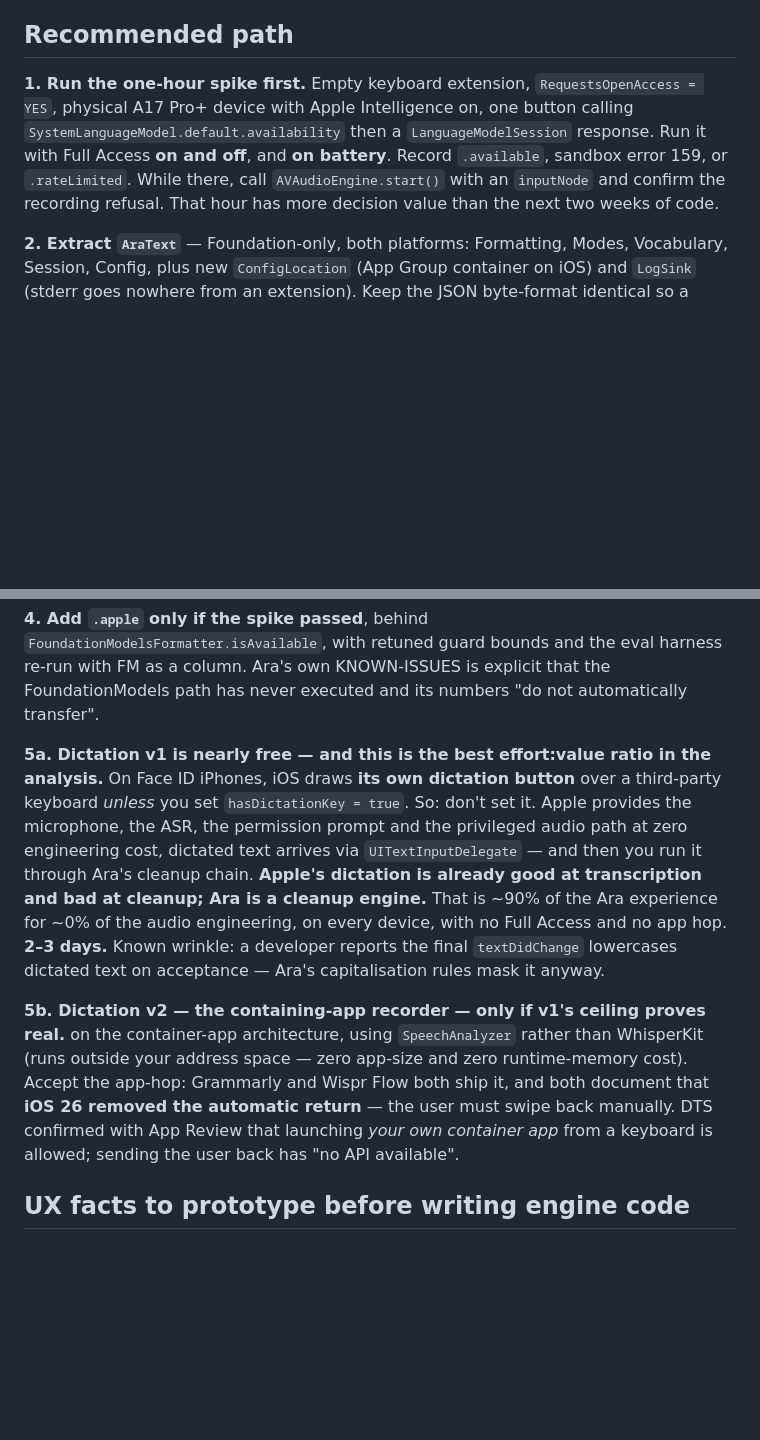
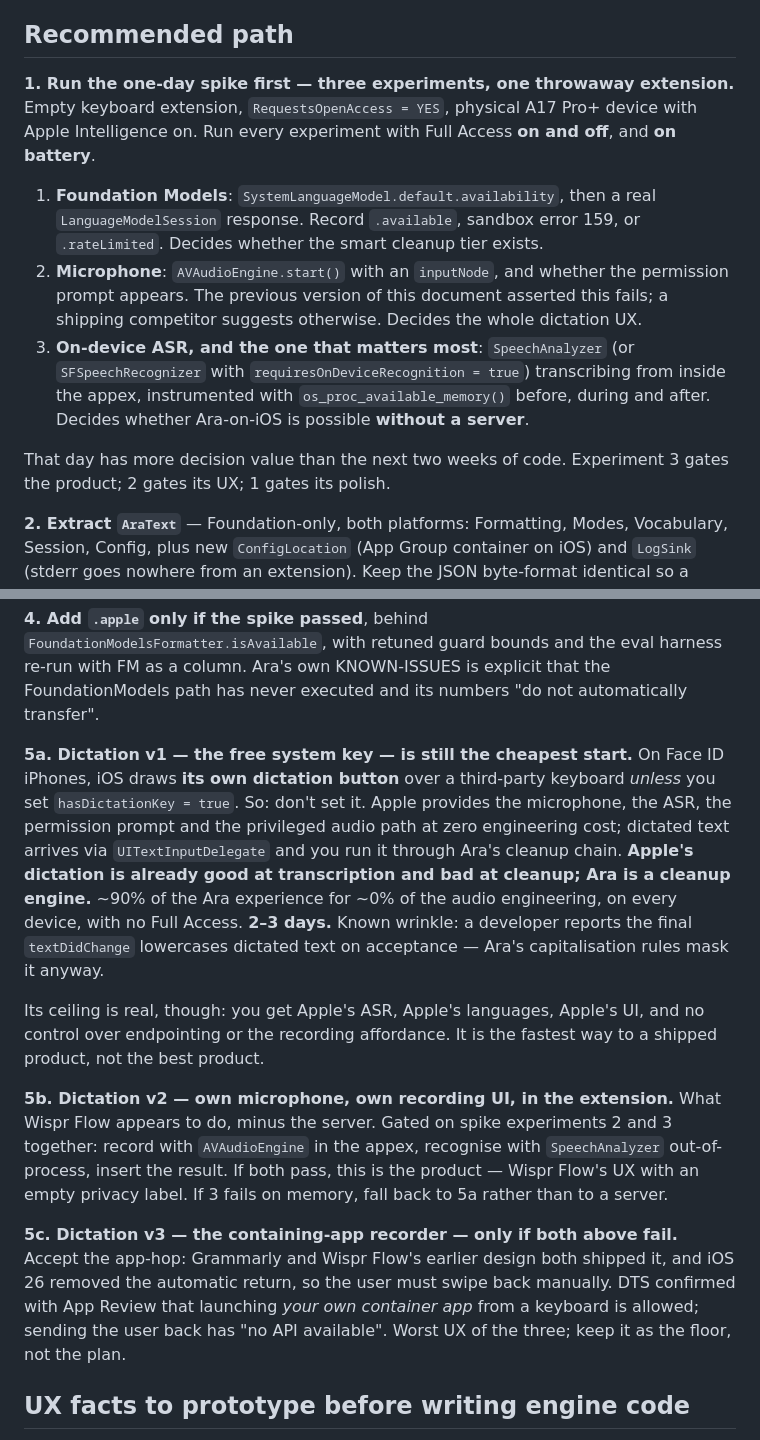
Before and after one commit to Karniej/ara-parrot, a Markdown page: docs/IOS-KEYBOARD-ANALYSIS.md, 2 parts joined by grey strips. Drawn GitHub-style; blank space fills up the shorter version.

```diff
--- a/docs/IOS-KEYBOARD-ANALYSIS.md
+++ b/docs/IOS-KEYBOARD-ANALYSIS.md
@@ -83,12 +115,23 @@ typed text should land near 1.0.
 
 ## Recommended path
 
-**1. Run the one-hour spike first.** Empty keyboard extension, `RequestsOpenAccess = YES`,
-physical A17 Pro+ device with Apple Intelligence on, one button calling
-`SystemLanguageModel.default.availability` then a `LanguageModelSession` response. Run it
-with Full Access **on and off**, and **on battery**. Record `.available`, sandbox error 159,
-or `.rateLimited`. While there, call `AVAudioEngine.start()` with an `inputNode` and confirm
-the recording refusal. That hour has more decision value than the next two weeks of code.
+**1. Run the one-day spike first — three experiments, one throwaway extension.** Empty
+keyboard extension, `RequestsOpenAccess = YES`, physical A17 Pro+ device with Apple
+Intelligence on. Run every experiment with Full Access **on and off**, and **on battery**.
+
+  1. **Foundation Models**: `SystemLanguageModel.default.availability`, then a real
+     `LanguageModelSession` response. Record `.available`, sandbox error 159, or
+     `.rateLimited`. Decides whether the smart cleanup tier exists.
+  2. **Microphone**: `AVAudioEngine.start()` with an `inputNode`, and whether the permission
+     prompt appears. The previous version of this document asserted this fails; a shipping
+     competitor suggests otherwise. Decides the whole dictation UX.
+  3. **On-device ASR, and the one that matters most**: `SpeechAnalyzer` (or
+     `SFSpeechRecognizer` with `requiresOnDeviceRecognition = true`) transcribing from
+     inside the appex, instrumented with `os_proc_available_memory()` before, during and
+     after. Decides whether Ara-on-iOS is possible **without a server**.
+
+That day has more decision value than the next two weeks of code. Experiment 3 gates the
+product; 2 gates its UX; 1 gates its polish.
 
 **2. Extract `AraText`** — Foundation-only, both platforms: Formatting, Modes, Vocabulary,
 Session, Config, plus new `ConfigLocation` (App Group container on iOS) and `LogSink`
@@ -107,23 +150,31 @@ with retuned guard bounds and the eval harness re-run with FM as a column. Ara's
 KNOWN-ISSUES is explicit that the FoundationModels path has never executed and its numbers
 "do not automatically transfer".
 
-**5a. Dictation v1 is nearly free — and this is the best effort:value ratio in the
-analysis.** On Face ID iPhones, iOS draws **its own dictation button** over a third-party
-keyboard *unless* you set `hasDictationKey = true`. So: don't set it. Apple provides the
-microphone, the ASR, the permission prompt and the privileged audio path at zero
-engineering cost, dictated text arrives via `UITextInputDelegate` — and then you run it
-through Ara's cleanup chain. **Apple's dictation is already good at transcription and bad
-at cleanup; Ara is a cleanup engine.** That is ~90% of the Ara experience for ~0% of the
-audio engineering, on every device, with no Full Access and no app hop. **2–3 days.**
-Known wrinkle: a developer reports the final `textDidChange` lowercases dictated text on
-acceptance — Ara's capitalisation rules mask it anyway.
+**5a. Dictation v1 — the free system key — is still the cheapest start.** On Face ID
+iPhones, iOS draws **its own dictation button** over a third-party keyboard *unless* you set
+`hasDictationKey = true`. So: don't set it. Apple provides the microphone, the ASR, the
+permission prompt and the privileged audio path at zero engineering cost; dictated text
+arrives via `UITextInputDelegate` and you run it through Ara's cleanup chain. **Apple's
+dictation is already good at transcription and bad at cleanup; Ara is a cleanup engine.**
+~90% of the Ara experience for ~0% of the audio engineering, on every device, with no Full
+Access. **2–3 days.** Known wrinkle: a developer reports the final `textDidChange`
+lowercases dictated text on acceptance — Ara's capitalisation rules mask it anyway.
 
-**5b. Dictation v2 — the containing-app recorder — only if v1's ceiling proves real.** on the container-app architecture, using
-`SpeechAnalyzer` rather than WhisperKit (runs outside your address space — zero app-size and
-zero runtime-memory cost). Accept the app-hop: Grammarly and Wispr Flow both ship it, and
-both document that **iOS 26 removed the automatic return** — the user must swipe back
-manually. DTS confirmed with App Review that launching *your own container app* from a
-keyboard is allowed; sending the user back has "no API available".
+Its ceiling is real, though: you get Apple's ASR, Apple's languages, Apple's UI, and no
+control over endpointing or the recording affordance. It is the fastest way to a shipped
+product, not the best product.
+
+**5b. Dictation v2 — own microphone, own recording UI, in the extension.** What Wispr Flow
+appears to do, minus the server. Gated on spike experiments 2 and 3 together: record with
+`AVAudioEngine` in the appex, recognise with `SpeechAnalyzer` out-of-process, insert the
+result. If both pass, this is the product — Wispr Flow's UX with an empty privacy label.
+If 3 fails on memory, fall back to 5a rather than to a server.
+
+**5c. Dictation v3 — the containing-app recorder — only if both above fail.** Accept the
+app-hop: Grammarly and Wispr Flow's earlier design both shipped it, and iOS 26 removed the
+automatic return, so the user must swipe back manually. DTS confirmed with App Review that
+launching *your own container app* from a keyboard is allowed; sending the user back has
+"no API available". Worst UX of the three; keep it as the floor, not the plan.
 
 ## UX facts to prototype before writing engine code
 
```
Also changed, not shown: other parts of docs/IOS-KEYBOARD-ANALYSIS.md (+46 -13 lines), docs/IOS-BUILD-PLAN.md (added, +214 -0 lines).
